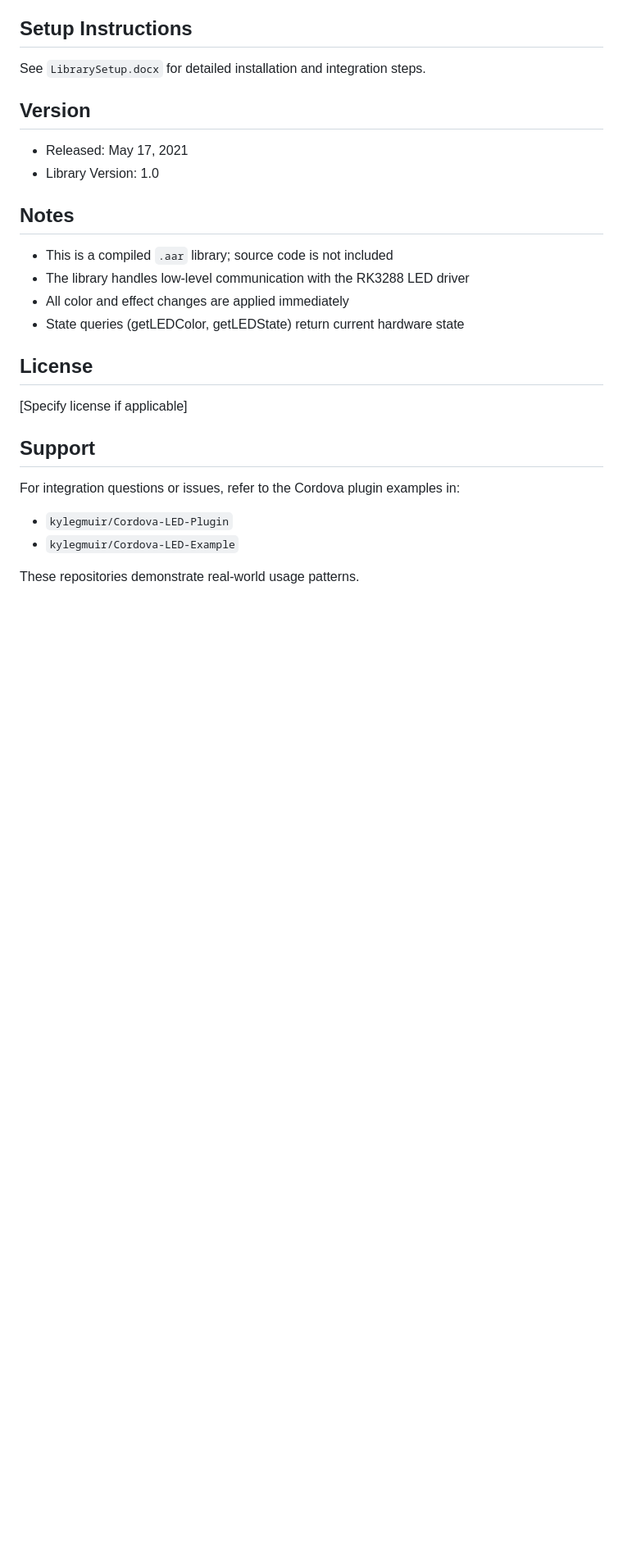
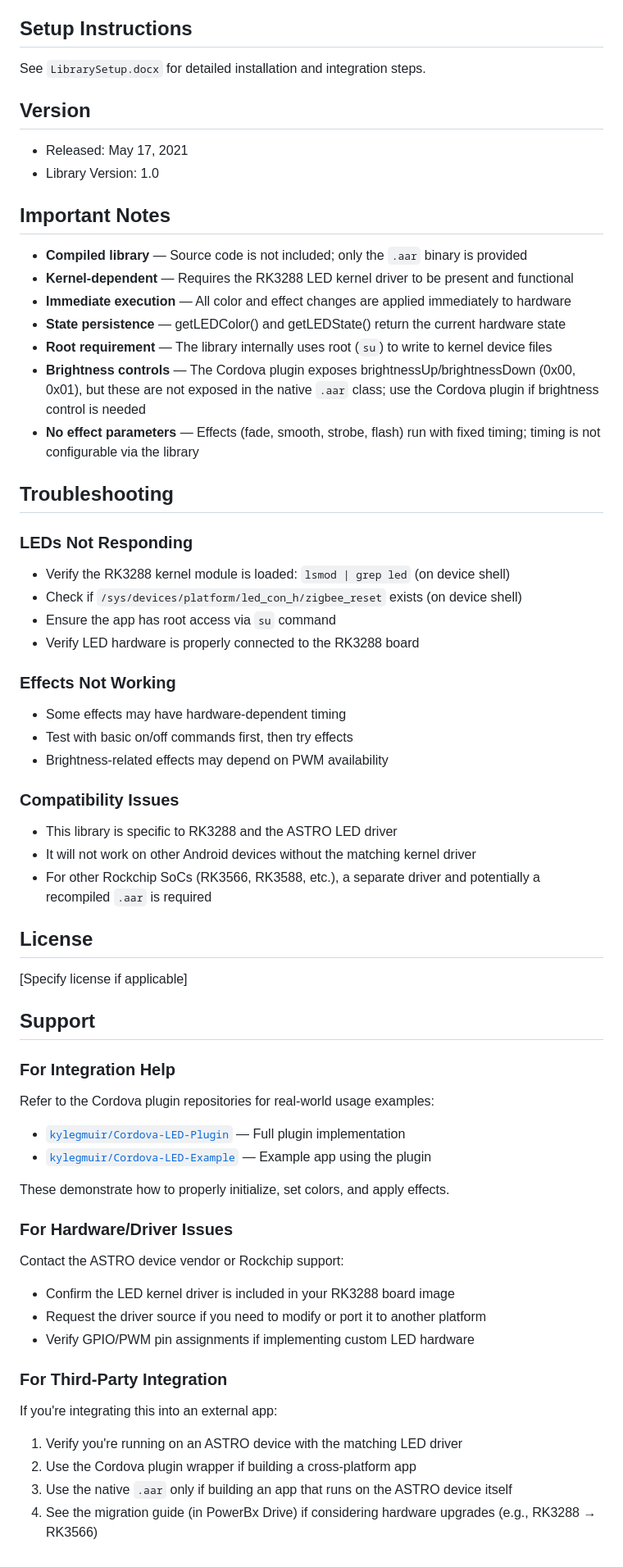
Before and after one commit to kylegmuir/ASTRO_LED, a Markdown page: README.md, the part around one of its changes. Shown at 82% size. Drawn GitHub-style; blank space fills up the shorter version.

Commit message:
docs: add technical details, troubleshooting, and integration guidance
- Add 'How It Works' section explaining kernel sysfs architecture
- Clarify kernel module dependency (led_con_h)
- Expand notes with brightness controls and effect timing caveats
- Add comprehensive troubleshooting section
- Add driver/hardware support guidance
- Clarify third-party vs native integration patterns
- Add reference to RK3288->RK3566 migration guide

```diff
--- a/README.md
+++ b/README.md
@@ -158,12 +182,33 @@ See `LibrarySetup.docx` for detailed installation and integration steps.
 - Released: May 17, 2021
 - Library Version: 1.0
 
-## Notes
+## Important Notes
 
-- This is a compiled `.aar` library; source code is not included
-- The library handles low-level communication with the RK3288 LED driver
-- All color and effect changes are applied immediately
-- State queries (getLEDColor, getLEDState) return current hardware state
+- **Compiled library** — Source code is not included; only the `.aar` binary is provided
+- **Kernel-dependent** — Requires the RK3288 LED kernel driver to be present and functional
+- **Immediate execution** — All color and effect changes are applied immediately to hardware
+- **State persistence** — getLEDColor() and getLEDState() return the current hardware state
+- **Root requirement** — The library internally uses root (`su`) to write to kernel device files
+- **Brightness controls** — The Cordova plugin exposes brightnessUp/brightnessDown (0x00, 0x01), but these are not exposed in the native `.aar` class; use the Cordova plugin if brightness control is needed
+- **No effect parameters** — Effects (fade, smooth, strobe, flash) run with fixed timing; timing is not configurable via the library
+
+## Troubleshooting
+
+### LEDs Not Responding
+- Verify the RK3288 kernel module is loaded: `lsmod | grep led` (on device shell)
+- Check if `/sys/devices/platform/led_con_h/zigbee_reset` exists (on device shell)
+- Ensure the app has root access via `su` command
+- Verify LED hardware is properly connected to the RK3288 board
+
+### Effects Not Working
+- Some effects may have hardware-dependent timing
+- Test with basic on/off commands first, then try effects
+- Brightness-related effects may depend on PWM availability
+
+### Compatibility Issues
+- This library is specific to RK3288 and the ASTRO LED driver
+- It will not work on other Android devices without the matching kernel driver
+- For other Rockchip SoCs (RK3566, RK3588, etc.), a separate driver and potentially a recompiled `.aar` is required
 
 ## License
 
@@ -171,8 +216,22 @@ See `LibrarySetup.docx` for detailed installation and integration steps.
 
 ## Support
 
-For integration questions or issues, refer to the Cordova plugin examples in:
-- `kylegmuir/Cordova-LED-Plugin`
-- `kylegmuir/Cordova-LED-Example`
+### For Integration Help
+Refer to the Cordova plugin repositories for real-world usage examples:
+- [`kylegmuir/Cordova-LED-Plugin`](https://github.com/kylegmuir/Cordova-LED-Plugin) — Full plugin implementation
+- [`kylegmuir/Cordova-LED-Example`](https://github.com/kylegmuir/Cordova-LED-Example) — Example app using the plugin
 
-These repositories demonstrate real-world usage patterns.
+These demonstrate how to properly initialize, set colors, and apply effects.
+
+### For Hardware/Driver Issues
+Contact the ASTRO device vendor or Rockchip support:
+- Confirm the LED kernel driver is included in your RK3288 board image
+- Request the driver source if you need to modify or port it to another platform
+- Verify GPIO/PWM pin assignments if implementing custom LED hardware
+
+### For Third-Party Integration
+If you're integrating this into an external app:
+1. Verify you're running on an ASTRO device with the matching LED driver
+2. Use the Cordova plugin wrapper if building a cross-platform app
+3. Use the native `.aar` only if building an app that runs on the ASTRO device itself
+4. See the migration guide (in PowerBx Drive) if considering hardware upgrades (e.g., RK3288 → RK3566)
```
Also changed, not shown: other parts of README.md (+24 -0 lines).
